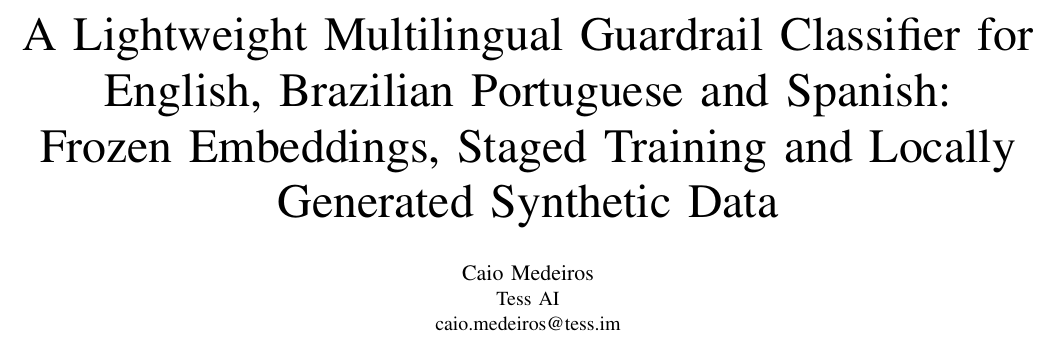
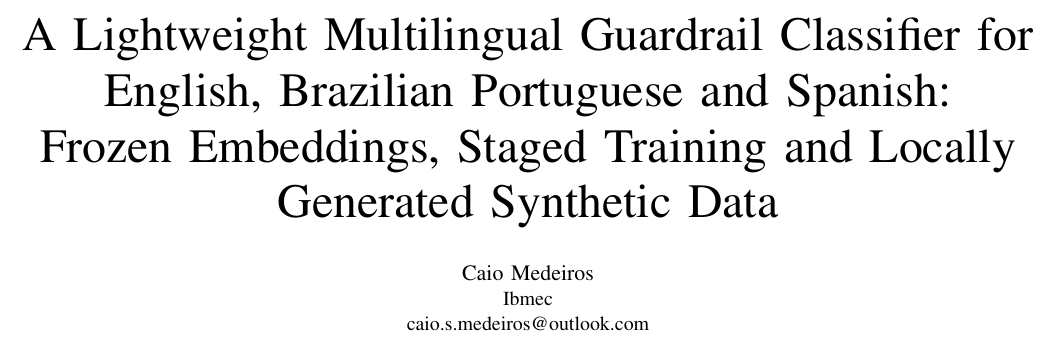
Before and after one commit to csmedeiros/guardrails, a LaTeX paper (paper/main.tex): part of page 1 of 5, cut so that both start at the same text. Compiled offline with pdfLaTeX.

Commit message:
Paper: author affiliation Ibmec and email
Co-Authored-By: Claude Sonnet 5.5 <noreply@anthropic.com>
Claude-Session: https://claude.ai/code/session_01UQ45uEAq9U7oAAeTp8g84A

```diff
--- a/paper/main.tex
+++ b/paper/main.tex
@@ -12,8 +12,8 @@
 Frozen Embeddings, Staged Training and Locally Generated Synthetic Data}
 
 \author{\IEEEauthorblockN{Caio Medeiros}
-\IEEEauthorblockA{Tess AI\\
-caio.medeiros@tess.im}}
+\IEEEauthorblockA{Ibmec\\
+caio.s.medeiros@outlook.com}}
 
 \maketitle
 
```
Also changed, not shown: paper/main.pdf.
